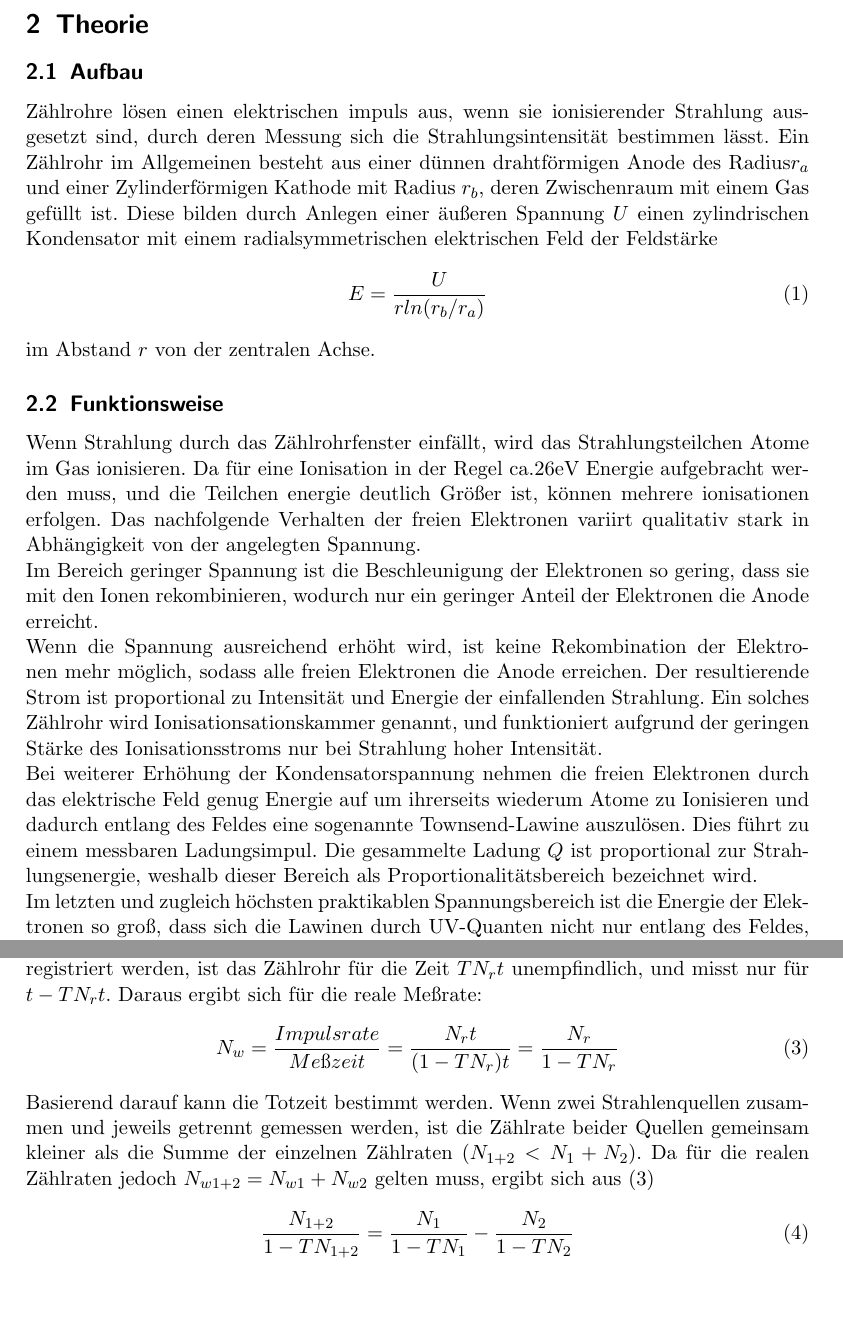
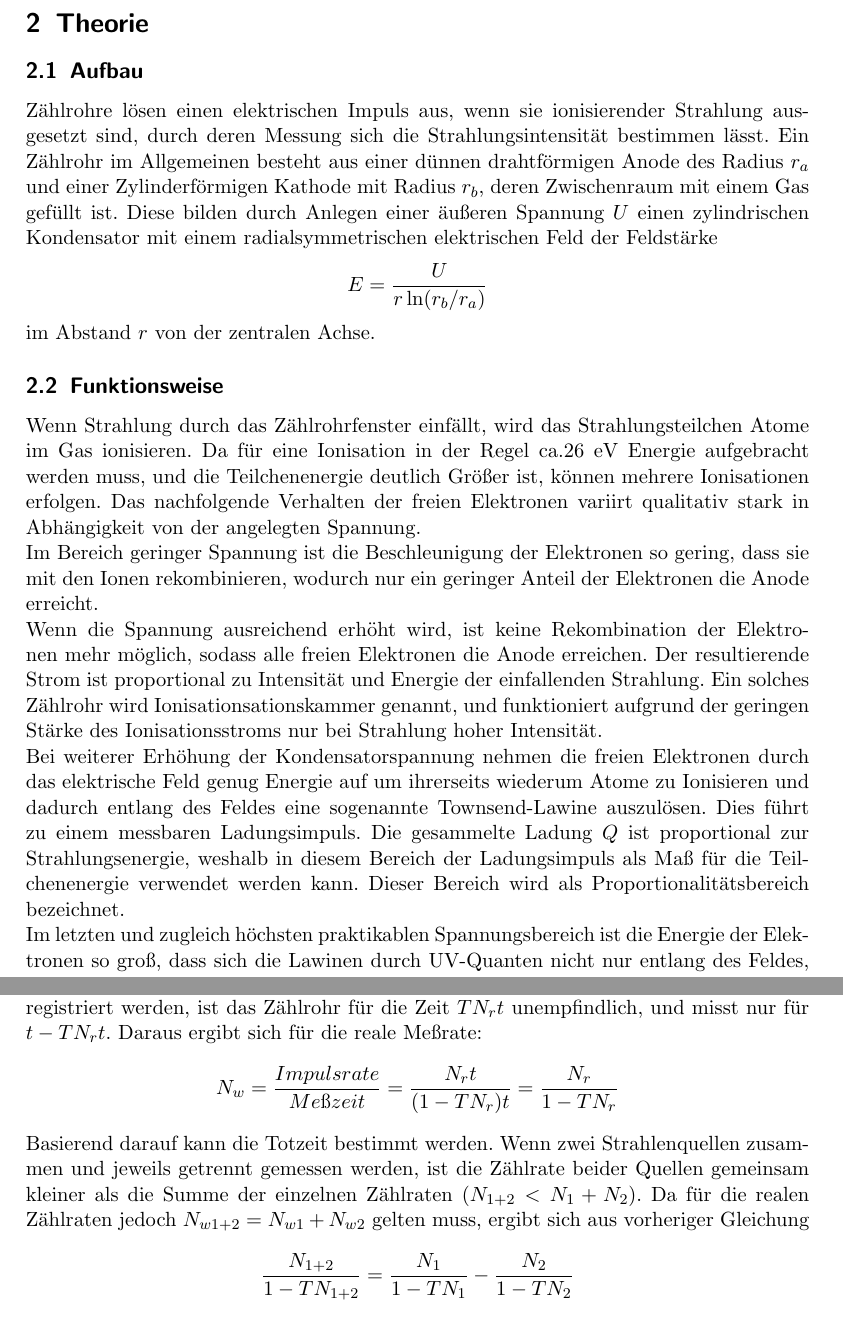
Before and after one commit to JackDO1998/Praktikum, a LaTeX document (GeigerMuellerZaehlrohr/content/Geiger-Müller-Zählrohr.tex): two parts of pages 1 and 3 of 4, joined at a grey line, cut so that both start at the same text, the shorter picture padded with empty space. Compiled offline with pdfLaTeX.

Commit message:
Add files via upload

```diff
--- a/GeigerMuellerZaehlrohr/content/Geiger-Müller-Zählrohr.tex
+++ b/GeigerMuellerZaehlrohr/content/Geiger-Müller-Zählrohr.tex
@@ -12,14 +12,14 @@
 In diesem Experiment sollen Strahlungsintensitäte mithilfe eines Geiger-Müller-Zählrohres bestimmt werden. Aus diesen lassen sich Rückschlüsse auf die Kenndaten des Zählrohres ziehen.
 \section{Theorie}
 \subsection{Aufbau}
-Zählrohre lösen einen elektrischen impuls aus, wenn sie ionisierender Strahlung ausgesetzt sind, durch deren Messung sich die Strahlungsintensität bestimmen lässt.
-Ein Zählrohr im Allgemeinen besteht aus einer dünnen drahtförmigen Anode des Radius$r_a$ und einer Zylinderförmigen Kathode mit Radius $r_b$, deren Zwischenraum mit einem Gas gefüllt ist. Diese bilden durch Anlegen einer äußeren Spannung $U$ einen zylindrischen Kondensator mit einem radialsymmetrischen elektrischen Feld der Feldstärke
-\begin{equation}
-E=\frac{U}{rln(r_b/r_a)}
-\end{equation}
+Zählrohre lösen einen elektrischen Impuls aus, wenn sie ionisierender Strahlung ausgesetzt sind, durch deren Messung sich die Strahlungsintensität bestimmen lässt.
+Ein Zählrohr im Allgemeinen besteht aus einer dünnen drahtförmigen Anode des Radius $r_a$ und einer Zylinderförmigen Kathode mit Radius $r_b$, deren Zwischenraum mit einem Gas gefüllt ist. Diese bilden durch Anlegen einer äußeren Spannung $U$ einen zylindrischen Kondensator mit einem radialsymmetrischen elektrischen Feld der Feldstärke
+\begin{equation*}
+E=\frac{U}{r\ln(r_b/r_a)}
+\end{equation*}
 im Abstand $r$ von der zentralen Achse.
 \subsection{Funktionsweise}
-Wenn Strahlung durch das Zählrohrfenster einfällt, wird das Strahlungsteilchen Atome im Gas ionisieren. Da für eine Ionisation in der Regel ca.26eV Energie aufgebracht werden muss, und die Teilchen energie deutlich Größer ist, können mehrere ionisationen erfolgen. Das nachfolgende Verhalten der freien Elektronen variirt qualitativ stark in Abhängigkeit von der angelegten Spannung. \\
+Wenn Strahlung durch das Zählrohrfenster einfällt, wird das Strahlungsteilchen Atome im Gas ionisieren. Da für eine Ionisation in der Regel ca.26 eV Energie aufgebracht werden muss, und die Teilchenenergie deutlich Größer ist, können mehrere Ionisationen erfolgen. Das nachfolgende Verhalten der freien Elektronen variirt qualitativ stark in Abhängigkeit von der angelegten Spannung. \\
 Im Bereich geringer Spannung ist die Beschleunigung der Elektronen so gering, dass sie mit den Ionen rekombinieren, wodurch nur ein geringer Anteil der Elektronen die Anode erreicht.\\ Wenn die Spannung ausreichend erhöht wird, ist keine Rekombination der Elektronen mehr möglich, sodass alle freien Elektronen die Anode erreichen. Der resultierende Strom ist proportional zu Intensität und Energie der einfallenden Strahlung. Ein solches Zählrohr wird Ionisationsationskammer genannt, und funktioniert aufgrund der geringen Stärke des Ionisationsstroms nur bei Strahlung hoher Intensität. \\
-Bei weiterer Erhöhung der Kondensatorspannung nehmen die freien Elektronen durch das elektrische Feld genug Energie auf um ihrerseits wiederum Atome zu Ionisieren und dadurch entlang des Feldes eine sogenannte Townsend-Lawine auszulösen. Dies führt zu einem messbaren Ladungsimpul. Die gesammelte Ladung $Q$ ist proportional zur Strahlungsenergie, weshalb dieser Bereich als Proportionalitätsbereich bezeichnet wird. \\ Im letzten und zugleich höchsten praktikablen Spannungsbereich ist die Energie der Elektronen so groß, dass sich die Lawinen durch UV-Quanten nicht nur entlang des Feldes, sondern im gesamten Zählrohr ausbreiten. Der resultierende Spannungsstoß lässt keine Rückschlüsse mehr auf die ursprüngliche Teilchenergie zu, allerdings werden bereits sehr geringe Strahlungsintensitäten registriert. Zählrohre, welche in diesem Bereich arbeiten, werden Geiger-Müller-Zählrohr genannt.
+Bei weiterer Erhöhung der Kondensatorspannung nehmen die freien Elektronen durch das elektrische Feld genug Energie auf um ihrerseits wiederum Atome zu Ionisieren und dadurch entlang des Feldes eine sogenannte Townsend-Lawine auszulösen. Dies führt zu einem messbaren Ladungsimpuls. Die gesammelte Ladung $Q$ ist proportional zur Strahlungsenergie, weshalb in diesem Bereich der Ladungsimpuls als Maß für die Teilchenenergie verwendet werden kann. Dieser Bereich wird als Proportionalitätsbereich bezeichnet. \\ Im letzten und zugleich höchsten praktikablen Spannungsbereich ist die Energie der Elektronen so groß, dass sich die Lawinen durch UV-Quanten nicht nur entlang des Feldes, sondern im gesamten Zählrohr ausbreiten. Der resultierende Spannungsstoß lässt keine Rückschlüsse mehr auf die ursprüngliche Teilchenergie zu, allerdings werden bereits sehr geringe Strahlungsintensitäten registriert. Zählrohre, welche in diesem Bereich arbeiten, werden Geiger-Müller-Zählrohr genannt.
 \subsection{Tot- und Erholungszeit}
@@ -38,13 +38,13 @@ Z=\frac{I}{e_0N}
 berechnen.
 \subsection{Zwei Quellen Methode}
 Aufgrund der Totzeit $T$ des Zählrohres ist die gemessene Zählrate $N_r$ immer geringer als die Zahl der tatsächlich eingetroffenen Teilchen $N_w$. Da in der Zeit $t$ $N_rt$ Teilchen registriert werden, ist das Zählrohr für die Zeit $TN_rt$ unempfindlich, und misst nur für $t-TN_rt$. Daraus ergibt sich für die reale Meßrate:
-\begin{equation}
+\begin{equation*}
 N_w=\frac{Impulsrate}{Meßzeit}=\frac{N_rt}{(1-TN_r)t}=\frac{N_r}{1-TN_r}
-\end{equation}
-Basierend darauf kann die Totzeit bestimmt werden. Wenn zwei Strahlenquellen zusammen und jeweils getrennt gemessen werden, ist die Zählrate beider Quellen gemeinsam kleiner als die Summe der einzelnen Zählraten $(N_{1+2}<N_1+N_2)$. Da für die realen Zählraten jedoch $N_{w1+2}=N_{w1}+N_{w2}$ gelten muss, ergibt sich aus (3)
-\begin{equation}
+\end{equation*}
+Basierend darauf kann die Totzeit bestimmt werden. Wenn zwei Strahlenquellen zusammen und jeweils getrennt gemessen werden, ist die Zählrate beider Quellen gemeinsam kleiner als die Summe der einzelnen Zählraten $(N_{1+2}<N_1+N_2)$. Da für die realen Zählraten jedoch $N_{w1+2}=N_{w1}+N_{w2}$ gelten muss, ergibt sich aus vorheriger Gleichung
+\begin{equation*}
 \frac{N_{1+2}}{1-TN_{1+2}}=\frac{N_1}{1-TN_1}-\frac{N_2}{1-TN_2}
-\end{equation}
+\end{equation*}
 Daraus lässt sich bei bekannten Zählraten die Totzeit gemäß
 \begin{equation}
 T\approx\frac{N_1+N_2-N_{1+2}}{2N_1N_2}
```
Also changed, not shown: GeigerMuellerZaehlrohr/content/Geiger-Müller-Zählrohr.tex (12 more changed lines).
